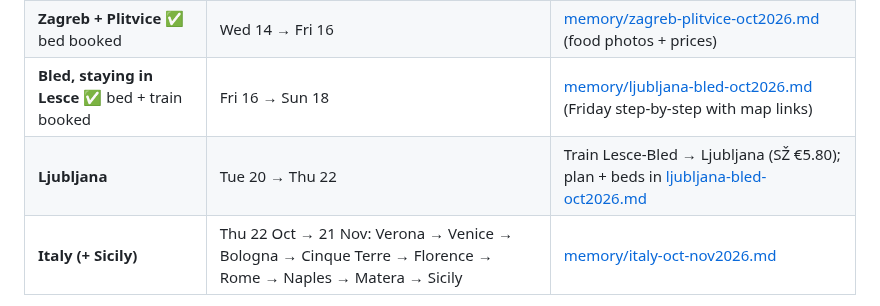
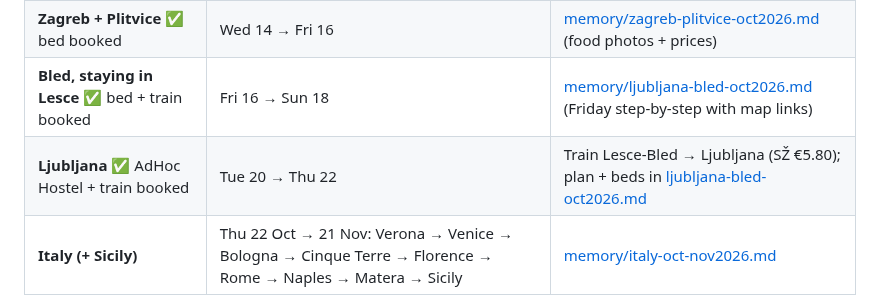
Before and after one commit to YellowViking/sabbatical-2026, a Markdown page: next-bookings.md, the part around the change. GitHub-like rendering.

```diff
--- a/next-bookings.md
+++ b/next-bookings.md
@@ -9,7 +9,7 @@
 | **Graz** | Tue 13 → Wed 14 | [memory/graz-local-food.md](memory/graz-local-food.md) |
 | **Zagreb + Plitvice** ✅ bed booked | Wed 14 → Fri 16 | [memory/zagreb-plitvice-oct2026.md](memory/zagreb-plitvice-oct2026.md) (food photos + prices) |
 | **Bled, staying in Lesce** ✅ bed + train booked | Fri 16 → Sun 18 | [memory/ljubljana-bled-oct2026.md](memory/ljubljana-bled-oct2026.md) (Friday step-by-step with map links) |
-| **Ljubljana** | Tue 20 → Thu 22 | Train Lesce-Bled → Ljubljana (SŽ €5.80); plan + beds in [ljubljana-bled-oct2026.md](memory/ljubljana-bled-oct2026.md) |
+| **Ljubljana** ✅ AdHoc Hostel + train booked | Tue 20 → Thu 22 | Train Lesce-Bled → Ljubljana (SŽ €5.80); plan + beds in [ljubljana-bled-oct2026.md](memory/ljubljana-bled-oct2026.md) |
 | **Italy (+ Sicily)** | Thu 22 Oct → 21 Nov: Verona → Venice → Bologna → Cinque Terre → Florence → Rome → Naples → Matera → Sicily | [memory/italy-oct-nov2026.md](memory/italy-oct-nov2026.md) |
 
 **Rules used:** trains first (bus only when the train is 2–3× slower, as in Croatia), ranked on journey time *and* price, bought on each operator's own shop. Every leg was Googled first for options and sellers. Avoid big-event nights. Weather decides the order: dry north Italy in late October, the wettest region (Naples/Amalfi) kept short, warm Sicily last. The flight home goes at the end of the Schengen 90 days.
```
Also changed, not shown: memory/ljubljana-bled-oct2026.md (+5 -1 lines).
